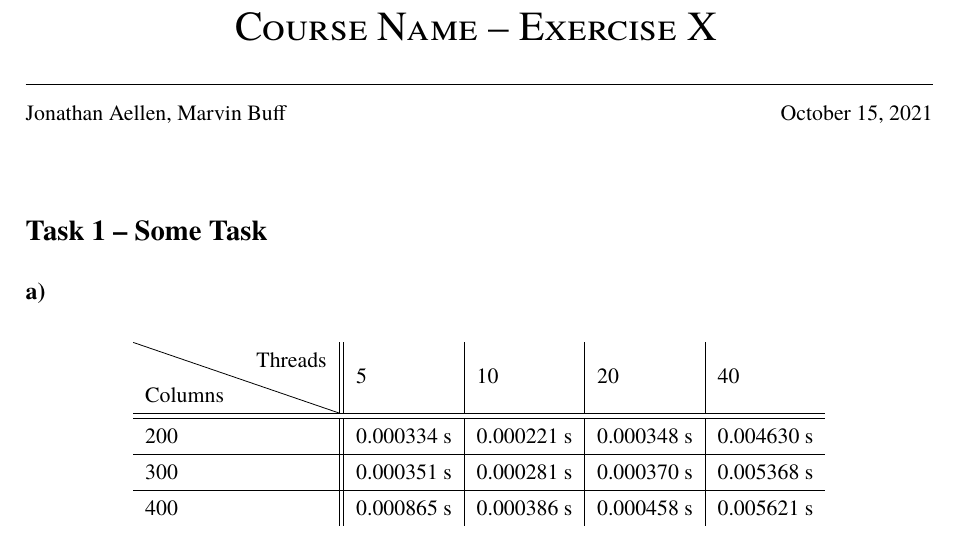
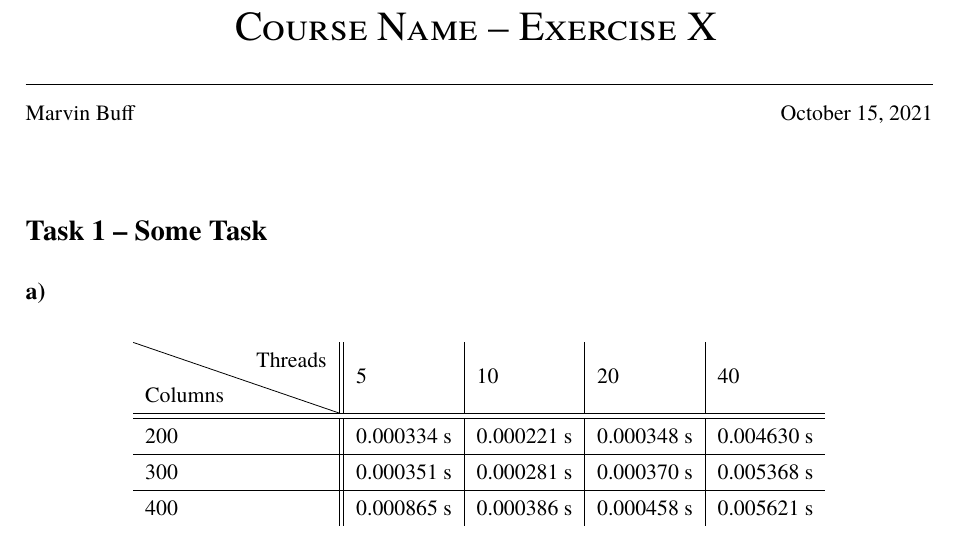
Before and after one commit to marvinbuff/LatexTemplate, a LaTeX problem sheet (ExerciseSheet/exercise.tex): part of the page, cut so that both start at the same text. Compiled offline with pdfLaTeX.

Commit message:
minor change

```diff
--- a/ExerciseSheet/exercise.tex
+++ b/ExerciseSheet/exercise.tex
@@ -71,7 +71,7 @@ bindingoffset=0mm, top=20mm,bottom=20mm}
 
 \title{Course Name -- Exercise X}
 
-\author{Jonathan Aellen, Marvin Buff}
+\author{Marvin Buff}
 
 \date{\today}
 
```
